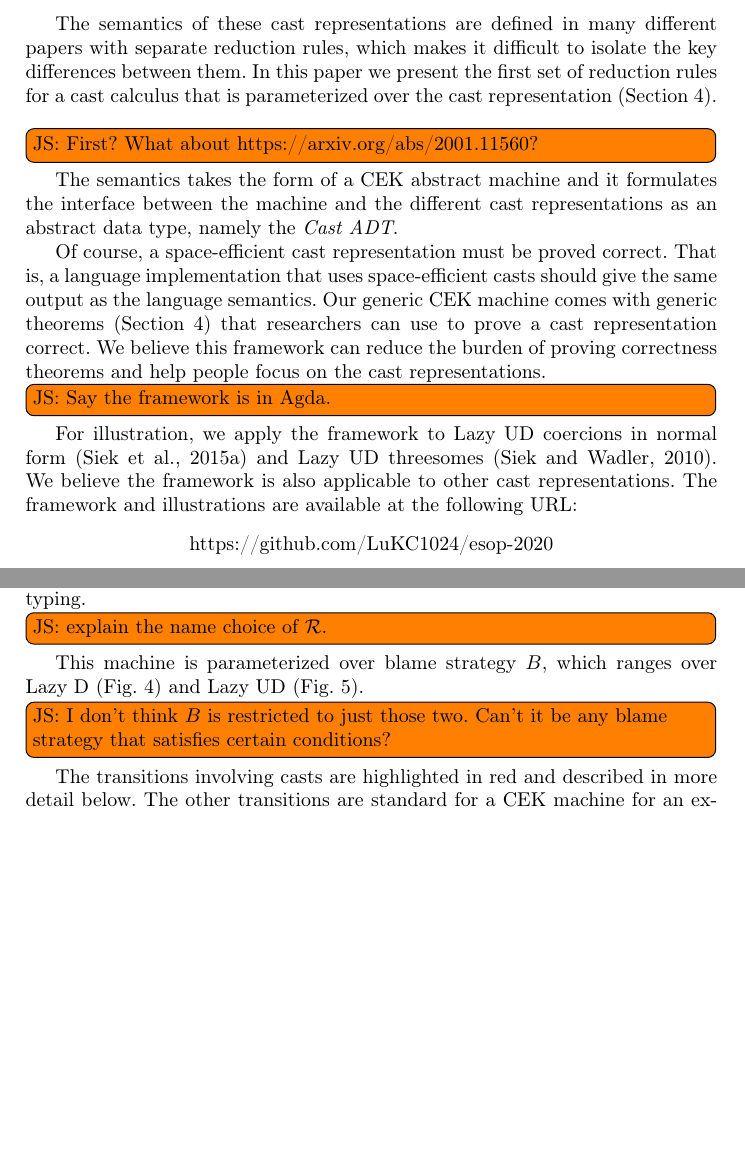
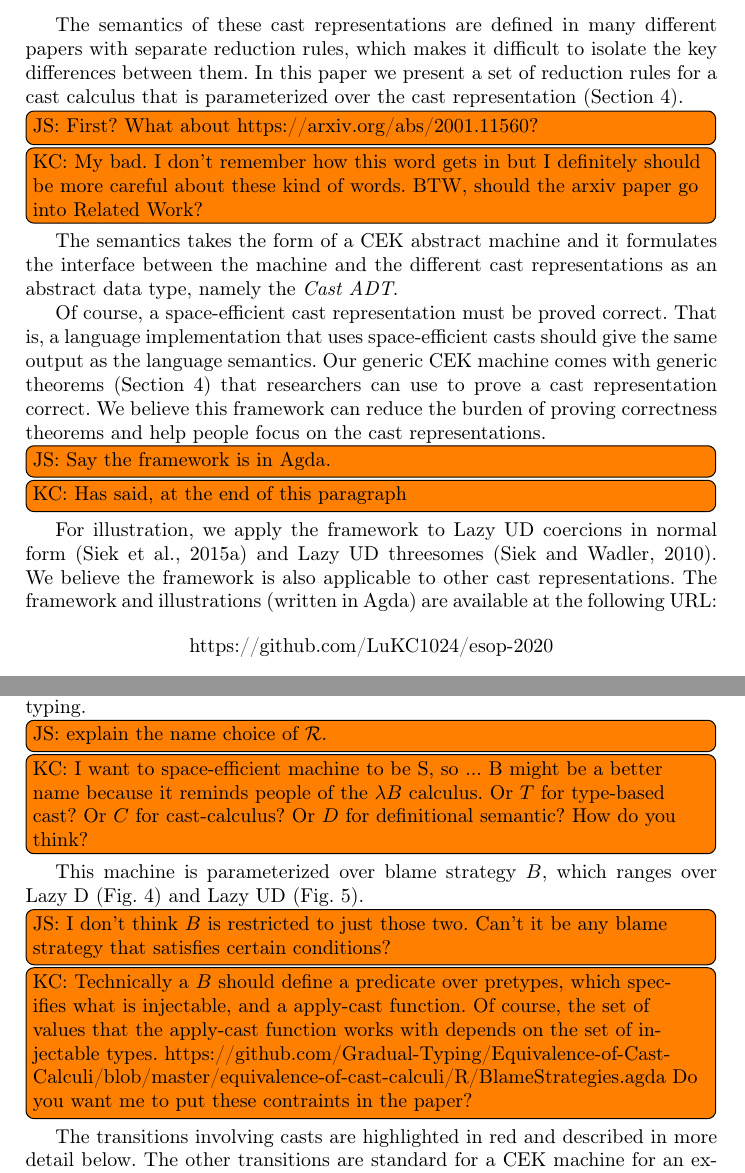
Before and after one commit to LuKC1024/esop-2020, a LaTeX paper (paper.tex): two parts of pages 3 and 7 of 29 before the commit and two parts of pages 3 and 7 of 30 after it, joined at a grey line, cut so that both start at the same text, the shorter picture padded with empty space. Compiled offline with pdfLaTeX.

Commit message:
reply to some comments

```diff
--- a/paper.tex
+++ b/paper.tex
@@ -433,10 +433,13 @@ The current state of the art includes
 The semantics of these cast representations are defined in many
 different papers with separate reduction rules, which makes it
 difficult to isolate the key differences between them.  In this paper
-we present the first set of reduction rules for a cast calculus that
+we present a set of reduction rules for a cast calculus that
 is parameterized over the cast representation
 (Section~\ref{sec:framework}).
 \todo[inline]{JS: First? What about \url{https://arxiv.org/abs/2001.11560}?}
+\todo[inline]{KC: My bad. I don't remember how this word gets in but I
+definitely should be more careful about these kind of words. BTW, should
+the arxiv paper go into Related Work?}
 The semantics takes the form of a CEK
 abstract machine and it formulates the interface between the machine
 and the different cast representations as an abstract data type,
@@ -451,12 +454,13 @@ representation correct.  We believe this framework can reduce the
 burden of proving correctness theorems and help people focus on the
 cast representations.
 \todo[inline]{JS: Say the framework is in Agda.}
+\todo[inline]{KC: Has said, at the end of this paragraph}
 For illustration, we apply the framework to
 Lazy UD coercions in normal form~\citep{Siek:2015:BCT:2737924.2737968}
 and Lazy UD threesomes~\citep{Siek:2010:TWB:1706299.1706342}. We
 believe the framework is also applicable to other cast
-representations.  The framework and illustrations are available at the
-following URL:
+representations.  The framework and illustrations (written in Agda)
+are available at the following URL:
 \[\text{\urlFrameworkAndIllustration}\]
 
 \todo[inline]{KC: (about the p below) Actually I think twosome's
@@ -826,12 +830,23 @@ Fig.~\ref{fig:R-machine-dynamics} defines the transition relation of the CEK
 machine (\RMachine{B}) and Fig.~\ref{fig:R-machine-syntax} gives a grammar for machine
 states $s$, including a definition of values $v$ and value typing.
 \todo[inline]{JS: explain the name choice of $\mathcal{R}$.}
+\todo[inline]{KC: I want to space-efficient machine to be S, so ... B might be a better name
+because it reminds people of the $\lambda B$ calculus.
+Or $T$ for type-based cast?
+Or $C$ for cast-calculus?
+Or $D$ for definitional semantic?
+How do you think?}
 %
 This machine is parameterized over blame strategy $B$, which ranges over
 Lazy D (Fig.~\ref{fig:blame-strategy-LazyD}) and Lazy UD
 (Fig.~\ref{fig:blame-strategy-LazyUD}).
 \todo[inline]{JS: I don't think $B$ is restricted to just those two.
 Can't it be any blame strategy that satisfies certain conditions?}
+\todo[inline]{KC: Technically a $B$ should define a predicate over pretypes, which specifies
+what is injectable, and a apply-cast function. Of course, the set of values that the apply-cast
+function works with depends on the set of injectable types.
+\url{https://github.com/Gradual-Typing/Equivalence-of-Cast-Calculi/blob/master/equivalence-of-cast-calculi/R/BlameStrategies.agda}
+Do you want me to put these contraints in the paper?}
 %
 The transitions involving casts are highlighted in red and described in
 more detail below. The other transitions are standard for a CEK
```
